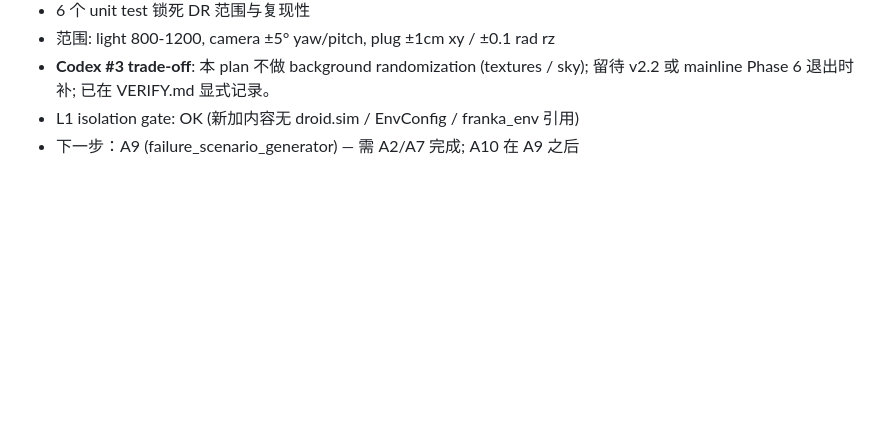
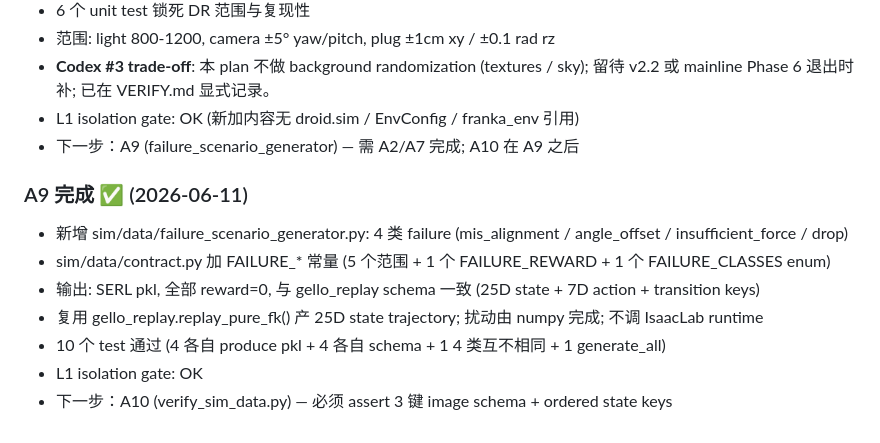
Before and after one commit to niejunnan25/hil-serl-fr3, a Markdown page: .planning/sim-build-fork/PROGRESS.md, the part around the change. Rendered like a GitHub page; blank space fills up the shorter version.

```diff
--- a/.planning/sim-build-fork/PROGRESS.md
+++ b/.planning/sim-build-fork/PROGRESS.md
@@ -112,3 +112,12 @@
   留待 v2.2 或 mainline Phase 6 退出时补; 已在 VERIFY.md 显式记录。
 - L1 isolation gate: OK (新加内容无 droid.sim / EnvConfig / franka_env 引用)
 - 下一步：A9 (failure_scenario_generator) — 需 A2/A7 完成; A10 在 A9 之后
+
+### A9 完成 ✅ (2026-06-11)
+- 新增 sim/data/failure_scenario_generator.py: 4 类 failure (mis_alignment / angle_offset / insufficient_force / drop)
+- sim/data/contract.py 加 FAILURE_* 常量 (5 个范围 + 1 个 FAILURE_REWARD + 1 个 FAILURE_CLASSES enum)
+- 输出: SERL pkl, 全部 reward=0, 与 gello_replay schema 一致 (25D state + 7D action + transition keys)
+- 复用 gello_replay.replay_pure_fk() 产 25D state trajectory; 扰动由 numpy 完成; 不调 IsaacLab runtime
+- 10 个 test 通过 (4 各自 produce pkl + 4 各自 schema + 1 4 类互不相同 + 1 generate_all)
+- L1 isolation gate: OK
+- 下一步：A10 (verify_sim_data.py) — 必须 assert 3 键 image schema + ordered state keys
```
Also changed, not shown: .planning/sim-build-fork/VERIFY.md (+36 -0 lines).
